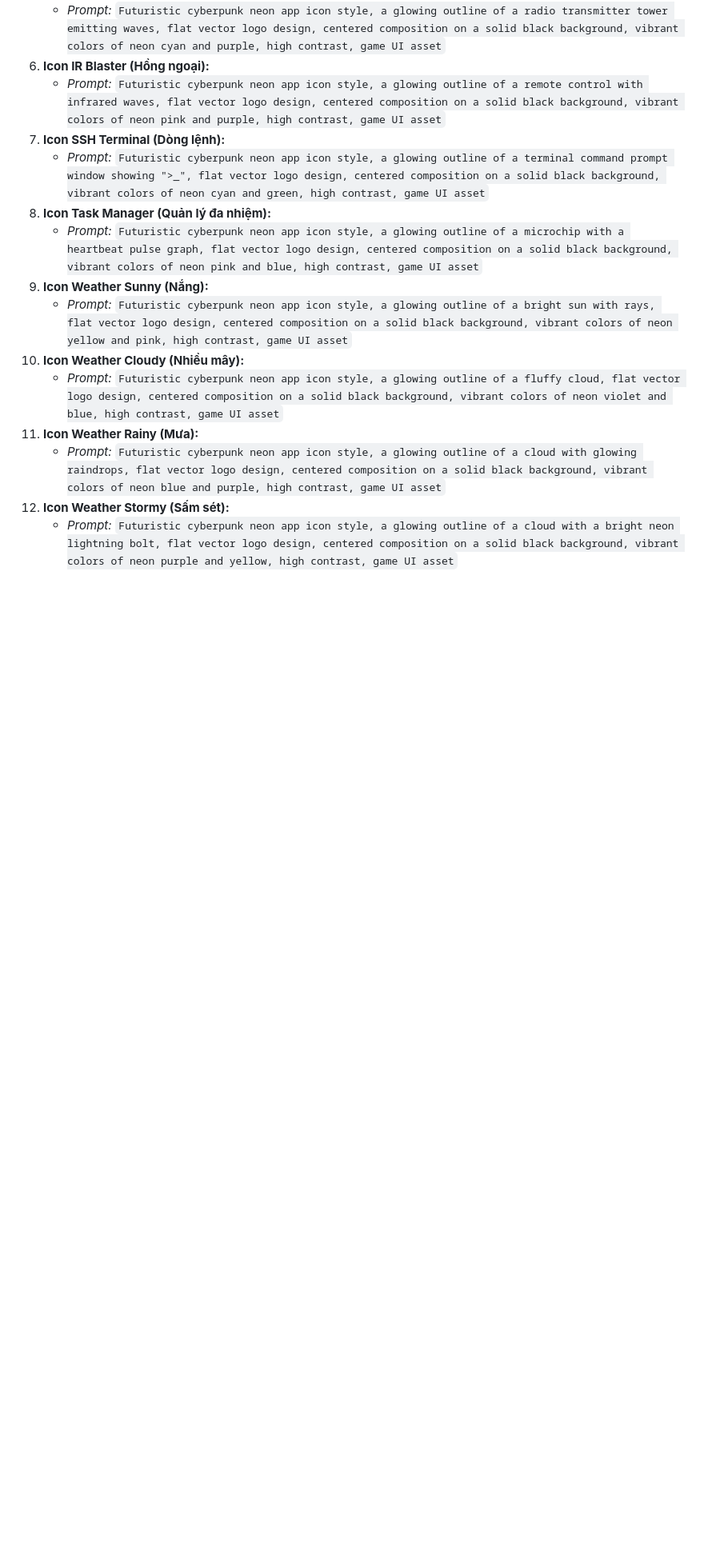
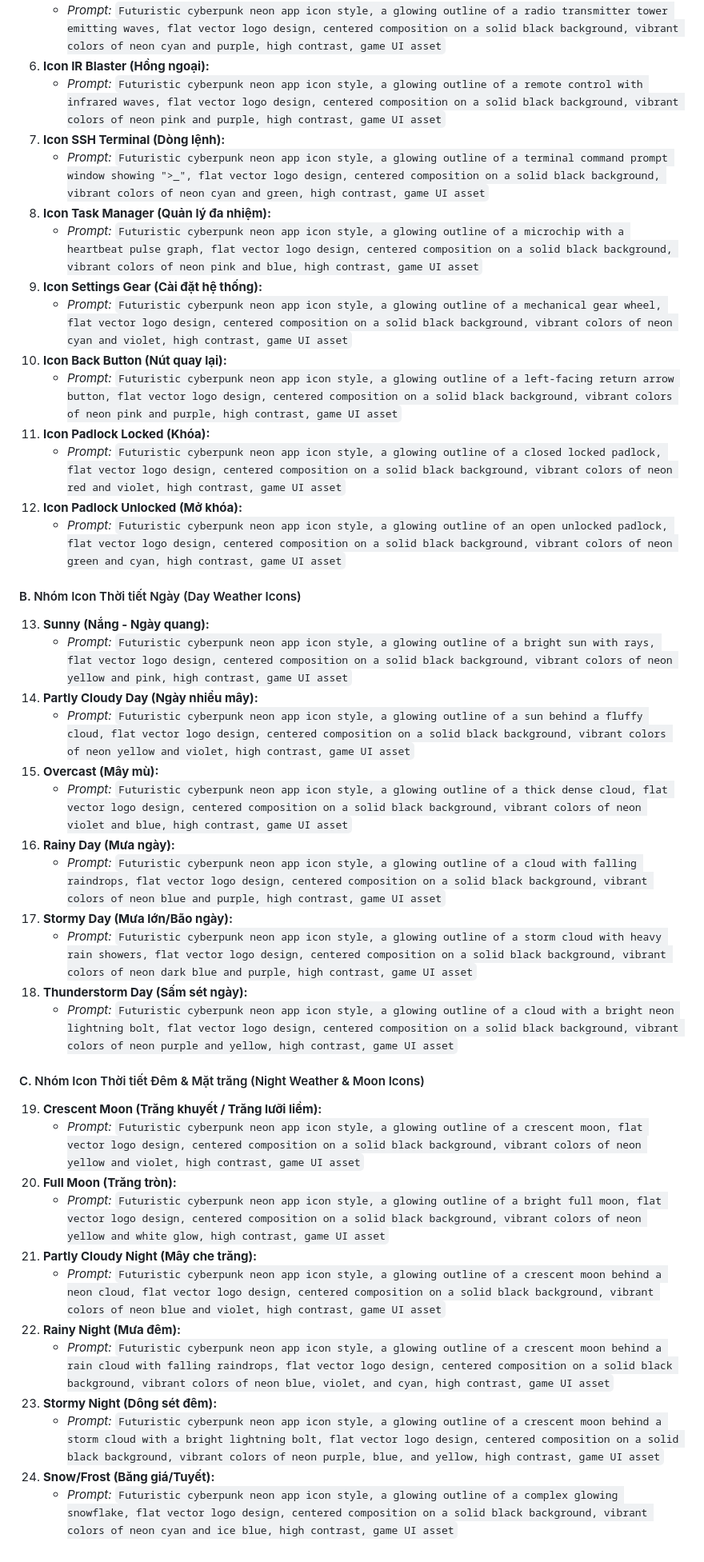
Before and after one commit to Gurayushi/HackerHMI, a Markdown page: HackerHMI_UI_Design.md, the part around one of its changes. Shown at 80% size. Rendered like a GitHub page; blank space fills up the shorter version.

Commit message:
docs: expand icon prompt list to include 24-icon grid, moon phases, and night weather states

```diff
--- a/HackerHMI_UI_Design.md
+++ b/HackerHMI_UI_Design.md
@@ -224,11 +225,39 @@ Nếu bạn muốn tự generate các icon riêng biệt với chất lượng c
     *   *Prompt:* `Futuristic cyberpunk neon app icon style, a glowing outline of a terminal command prompt window showing ">_", flat vector logo design, centered composition on a solid black background, vibrant colors of neon cyan and green, high contrast, game UI asset`
 8.  **Icon Task Manager (Quản lý đa nhiệm):**
     *   *Prompt:* `Futuristic cyberpunk neon app icon style, a glowing outline of a microchip with a heartbeat pulse graph, flat vector logo design, centered composition on a solid black background, vibrant colors of neon pink and blue, high contrast, game UI asset`
-9.  **Icon Weather Sunny (Nắng):**
+9.  **Icon Settings Gear (Cài đặt hệ thống):**
+    *   *Prompt:* `Futuristic cyberpunk neon app icon style, a glowing outline of a mechanical gear wheel, flat vector logo design, centered composition on a solid black background, vibrant colors of neon cyan and violet, high contrast, game UI asset`
+10. **Icon Back Button (Nút quay lại):**
+    *   *Prompt:* `Futuristic cyberpunk neon app icon style, a glowing outline of a left-facing return arrow button, flat vector logo design, centered composition on a solid black background, vibrant colors of neon pink and purple, high contrast, game UI asset`
+11. **Icon Padlock Locked (Khóa):**
+    *   *Prompt:* `Futuristic cyberpunk neon app icon style, a glowing outline of a closed locked padlock, flat vector logo design, centered composition on a solid black background, vibrant colors of neon red and violet, high contrast, game UI asset`
+12. **Icon Padlock Unlocked (Mở khóa):**
+    *   *Prompt:* `Futuristic cyberpunk neon app icon style, a glowing outline of an open unlocked padlock, flat vector logo design, centered composition on a solid black background, vibrant colors of neon green and cyan, high contrast, game UI asset`
+
+#### B. Nhóm Icon Thời tiết Ngày (Day Weather Icons)
+13. **Sunny (Nắng - Ngày quang):**
     *   *Prompt:* `Futuristic cyberpunk neon app icon style, a glowing outline of a bright sun with rays, flat vector logo design, centered composition on a solid black background, vibrant colors of neon yellow and pink, high contrast, game UI asset`
-10. **Icon Weather Cloudy (Nhiều mây):**
-    *   *Prompt:* `Futuristic cyberpunk neon app icon style, a glowing outline of a fluffy cloud, flat vector logo design, centered composition on a solid black background, vibrant colors of neon violet and blue, high contrast, game UI asset`
-11. **Icon Weather Rainy (Mưa):**
-    *   *Prompt:* `Futuristic cyberpunk neon app icon style, a glowing outline of a cloud with glowing raindrops, flat vector logo design, centered composition on a solid black background, vibrant colors of neon blue and purple, high contrast, game UI asset`
-12. **Icon Weather Stormy (Sấm sét):**
+14. **Partly Cloudy Day (Ngày nhiều mây):**
+    *   *Prompt:* `Futuristic cyberpunk neon app icon style, a glowing outline of a sun behind a fluffy cloud, flat vector logo design, centered composition on a solid black background, vibrant colors of neon yellow and violet, high contrast, game UI asset`
+15. **Overcast (Mây mù):**
+    *   *Prompt:* `Futuristic cyberpunk neon app icon style, a glowing outline of a thick dense cloud, flat vector logo design, centered composition on a solid black background, vibrant colors of neon violet and blue, high contrast, game UI asset`
+16. **Rainy Day (Mưa ngày):**
+    *   *Prompt:* `Futuristic cyberpunk neon app icon style, a glowing outline of a cloud with falling raindrops, flat vector logo design, centered composition on a solid black background, vibrant colors of neon blue and purple, high contrast, game UI asset`
+17. **Stormy Day (Mưa lớn/Bão ngày):**
+    *   *Prompt:* `Futuristic cyberpunk neon app icon style, a glowing outline of a storm cloud with heavy rain showers, flat vector logo design, centered composition on a solid black background, vibrant colors of neon dark blue and purple, high contrast, game UI asset`
+18. **Thunderstorm Day (Sấm sét ngày):**
     *   *Prompt:* `Futuristic cyberpunk neon app icon style, a glowing outline of a cloud with a bright neon lightning bolt, flat vector logo design, centered composition on a solid black background, vibrant colors of neon purple and yellow, high contrast, game UI asset`
+
+#### C. Nhóm Icon Thời tiết Đêm & Mặt trăng (Night Weather & Moon Icons)
+19. **Crescent Moon (Trăng khuyết / Trăng lưỡi liềm):**
+    *   *Prompt:* `Futuristic cyberpunk neon app icon style, a glowing outline of a crescent moon, flat vector logo design, centered composition on a solid black background, vibrant colors of neon yellow and violet, high contrast, game UI asset`
+20. **Full Moon (Trăng tròn):**
+    *   *Prompt:* `Futuristic cyberpunk neon app icon style, a glowing outline of a bright full moon, flat vector logo design, centered composition on a solid black background, vibrant colors of neon yellow and white glow, high contrast, game UI asset`
+21. **Partly Cloudy Night (Mây che trăng):**
+    *   *Prompt:* `Futuristic cyberpunk neon app icon style, a glowing outline of a crescent moon behind a neon cloud, flat vector logo design, centered composition on a solid black background, vibrant colors of neon blue and violet, high contrast, game UI asset`
+22. **Rainy Night (Mưa đêm):**
+    *   *Prompt:* `Futuristic cyberpunk neon app icon style, a glowing outline of a crescent moon behind a rain cloud with falling raindrops, flat vector logo design, centered composition on a solid black background, vibrant colors of neon blue, violet, and cyan, high contrast, game UI asset`
+23. **Stormy Night (Dông sét đêm):**
+    *   *Prompt:* `Futuristic cyberpunk neon app icon style, a glowing outline of a crescent moon behind a storm cloud with a bright lightning bolt, flat vector logo design, centered composition on a solid black background, vibrant colors of neon purple, blue, and yellow, high contrast, game UI asset`
+24. **Snow/Frost (Băng giá/Tuyết):**
+    *   *Prompt:* `Futuristic cyberpunk neon app icon style, a glowing outline of a complex glowing snowflake, flat vector logo design, centered composition on a solid black background, vibrant colors of neon cyan and ice blue, high contrast, game UI asset`
```
Also changed, not shown: other parts of HackerHMI_UI_Design.md (+4 -3 lines).
